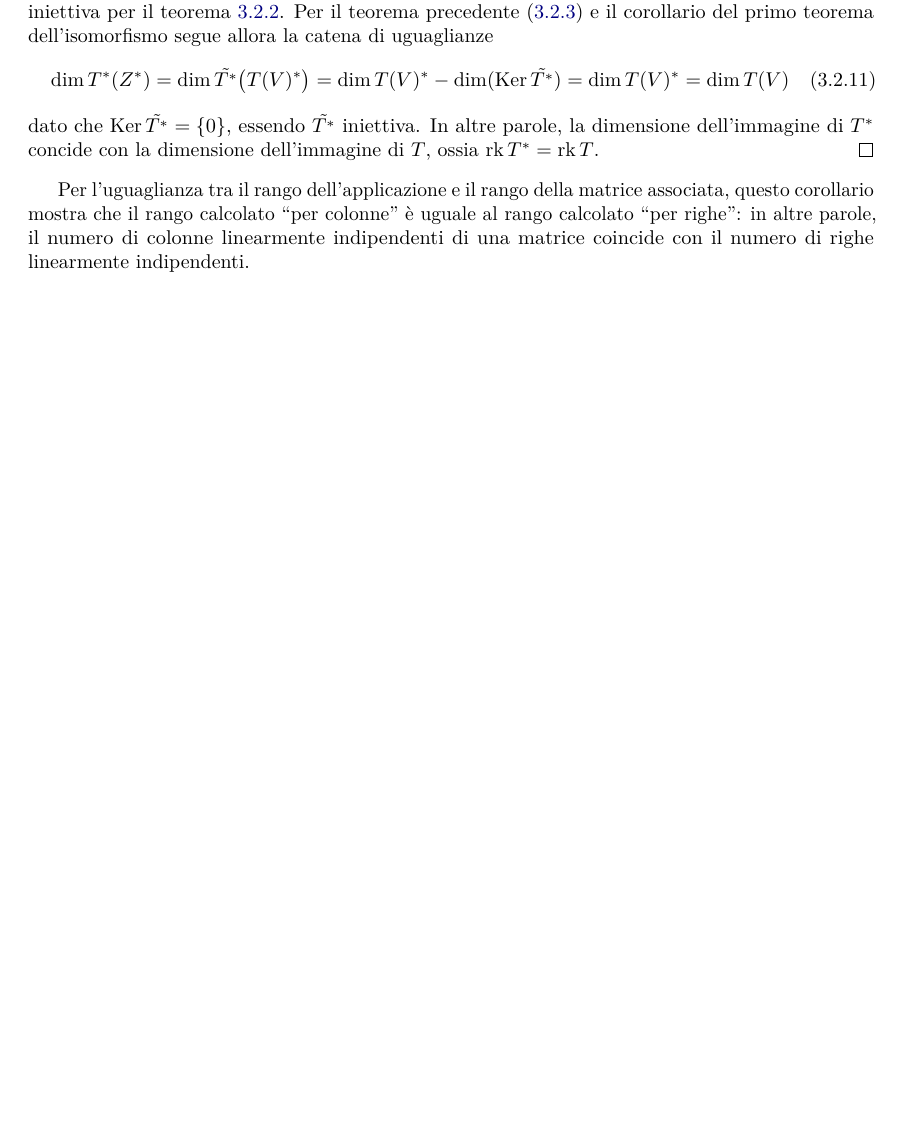
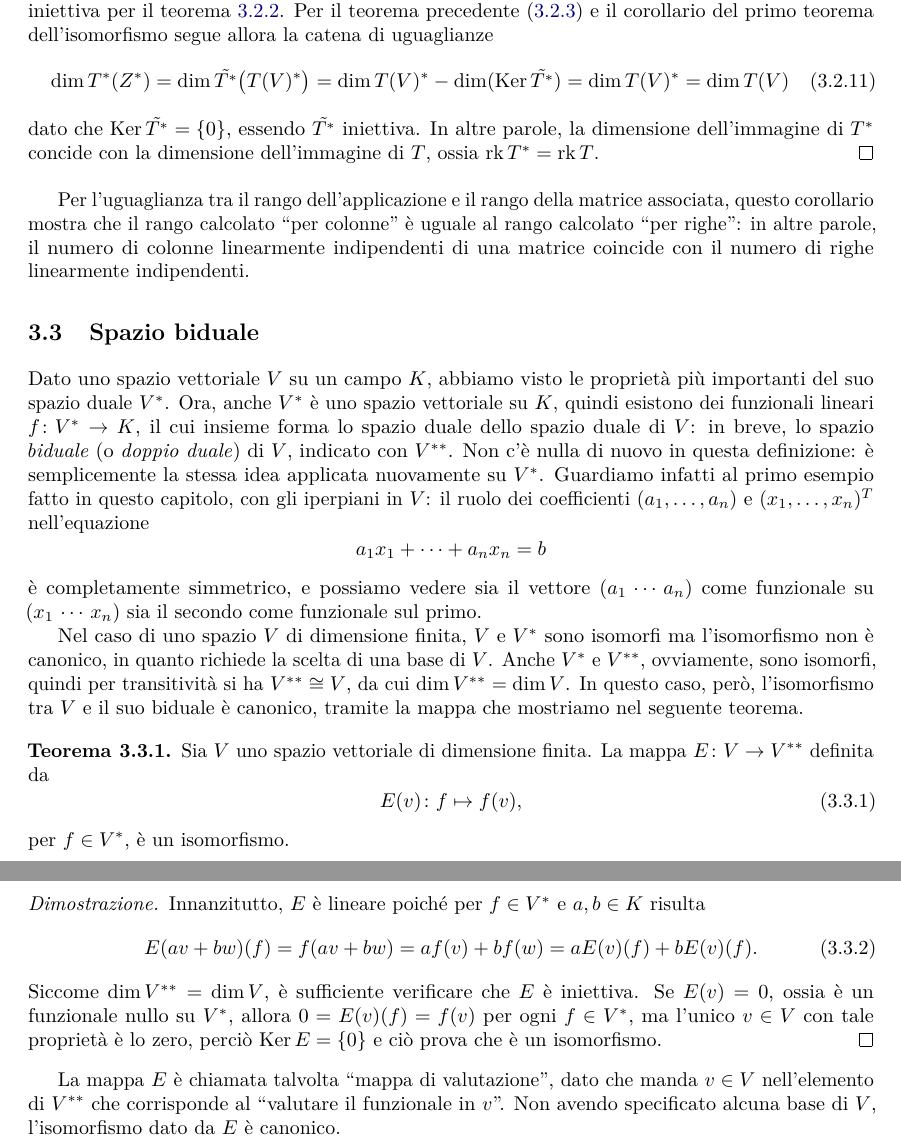
Before and after one commit to phaerrax/geometria, a LaTeX book (geometria.tex, which reads chapters/duali.tex): part of page 36 of 61 before the commit and two parts of pages 36 and 37 of 63 after it, the two joined at a grey line, cut so that both start at the same text, the shorter picture padded with empty space. Compiled offline with pdfLaTeX.

Commit message:
Aggiunti gli spazi biduali
Aggiunta in coda al capitolo sugli spazi duali una breve sezione sugli
spazi biduali, in particolare sull'isomorfismo canonico tra V e V** dato
dalla mappa di valutazione.

```diff
--- a/chapters/duali.tex
+++ b/chapters/duali.tex
@@ -177,3 +177,36 @@ In qualsiasi base, esso coincide con il rango della matrice associata (perciò u
 	In altre parole, la dimensione dell'immagine di $T^*$ concide con la dimensione dell'immagine di $T$, ossia $\rk T^*=\rk T$.
 \end{proof}
 Per l'uguaglianza tra il rango dell'applicazione e il rango della matrice associata, questo corollario mostra che il rango calcolato ``per colonne'' è uguale al rango calcolato ``per righe'': in altre parole, il numero di colonne linearmente indipendenti di una matrice coincide con il numero di righe linearmente indipendenti.
+
+\section{Spazio biduale}
+Dato uno spazio vettoriale $V$ su un campo $K$, abbiamo visto le proprietà più importanti del suo spazio duale $V^*$.
+Ora, anche $V^*$ è uno spazio vettoriale su $K$, quindi esistono dei funzionali lineari $f\colon V^*\to K$, il cui insieme forma lo spazio duale dello spazio duale di $V$: in breve, lo spazio \emph{biduale} (o \emph{doppio duale}) di $V$, indicato con $V^{**}$.
+Non c'è nulla di nuovo in questa definizione: è semplicemente la stessa idea applicata nuovamente su $V^*$.
+Guardiamo infatti al primo esempio fatto in questo capitolo, con gli iperpiani in $V$: il ruolo dei coefficienti $(a_1,\dots,a_n)$ e $(x_1,\dots,x_n)^T$ nell'equazione
+\begin{equation*}
+	a_1x_1+\cdots+a_nx_n=b
+\end{equation*}
+è completamente simmetrico, e possiamo vedere sia il vettore $(a_1\,\cdots\,a_n)$ come funzionale su $(x_1\,\cdots\,x_n)$ sia il secondo come funzionale sul primo.
+
+Nel caso di uno spazio $V$ di dimensione finita, $V$ e $V^*$ sono isomorfi ma l'isomorfismo non è canonico, in quanto richiede la scelta di una base di $V$.
+Anche $V^*$ e $V^{**}$, ovviamente, sono isomorfi, quindi per transitività si ha $V^{**}\cong V$, da cui $\dim V^{**}=\dim V$.
+In questo caso, però, l'isomorfismo tra $V$ e il suo biduale è canonico, tramite la mappa che mostriamo nel seguente teorema.
+\begin{teorema} \label{t:valutazione-biduale}
+	Sia $V$ uno spazio vettoriale di dimensione finita.
+	La mappa $E\colon V\to V^{**}$ definita da
+	\begin{equation}
+		E(v)\colon f\mapsto f(v),
+		\label{eq:mappa-valutazione}
+	\end{equation}
+	per $f\in V^*$, è un isomorfismo.
+\end{teorema}
+\begin{proof}
+	Innanzitutto, $E$ è lineare poich\'e per $f\in V^*$ e $a,b\in K$ risulta
+	\begin{equation}
+		E(av+bw)(f)=f(av+bw)=af(v)+bf(w)=aE(v)(f)+bE(v)(f).
+	\end{equation}
+	Siccome $\dim V^{**}=\dim V$, è sufficiente verificare che $E$ è iniettiva.
+	Se $E(v)=0$, ossia è un funzionale nullo su $V^*$, allora $0=E(v)(f)=f(v)$ per ogni $f\in V^*$, ma l'unico $v\in V$ con tale proprietà è lo zero, perciò $\Ker E=\{0\}$ e ciò prova che è un isomorfismo.
+\end{proof}
+La mappa $E$ è chiamata talvolta ``mappa di valutazione'', dato che manda $v\in V$ nell'elemento di $V^{**}$ che corrisponde al ``valutare il funzionale in $v$''.
+Non avendo specificato alcuna base di $V$, l'isomorfismo dato da $E$ è canonico.
```
